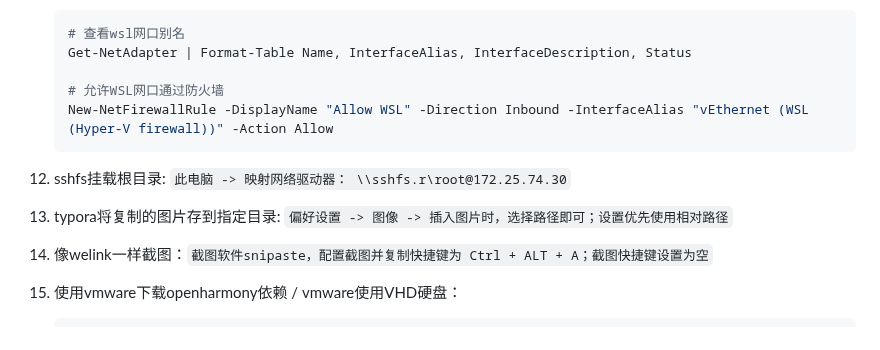
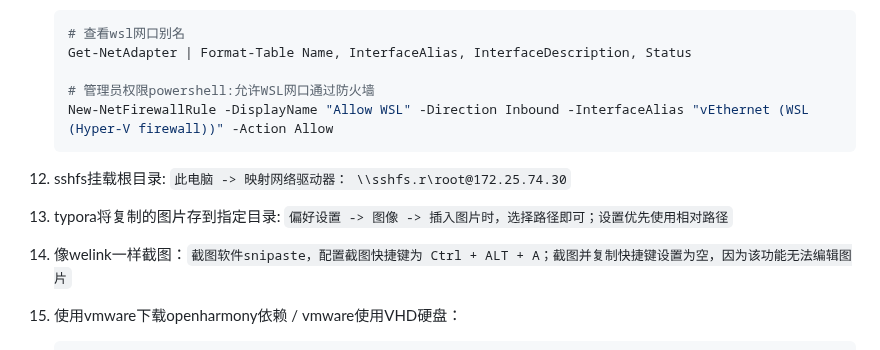
Before and after one commit to chumoath/chumoath.github.io, a Markdown page: docs/command/README.md, the part around the change. Rendered like a GitHub page.

Commit message:
update command.

````diff
--- a/docs/command/README.md
+++ b/docs/command/README.md
@@ -56,7 +56,7 @@
     # 查看wsl网口别名
     Get-NetAdapter | Format-Table Name, InterfaceAlias, InterfaceDescription, Status
 
-    # 允许WSL网口通过防火墙
+    # 管理员权限powershell:允许WSL网口通过防火墙
     New-NetFirewallRule -DisplayName "Allow WSL" -Direction Inbound -InterfaceAlias "vEthernet (WSL (Hyper-V firewall))" -Action Allow
     ```
 
@@ -64,7 +64,7 @@
 
 13. typora将复制的图片存到指定目录: `偏好设置 -> 图像 -> 插入图片时，选择路径即可；设置优先使用相对路径`
 
-14. 像welink一样截图：`截图软件snipaste，配置截图并复制快捷键为 Ctrl + ALT + A；截图快捷键设置为空`
+14. 像welink一样截图：`截图软件snipaste，配置截图快捷键为 Ctrl + ALT + A；截图并复制快捷键设置为空，因为该功能无法编辑图片`
 
 15. 使用vmware下载openharmony依赖 / vmware使用VHD硬盘：
 
````
